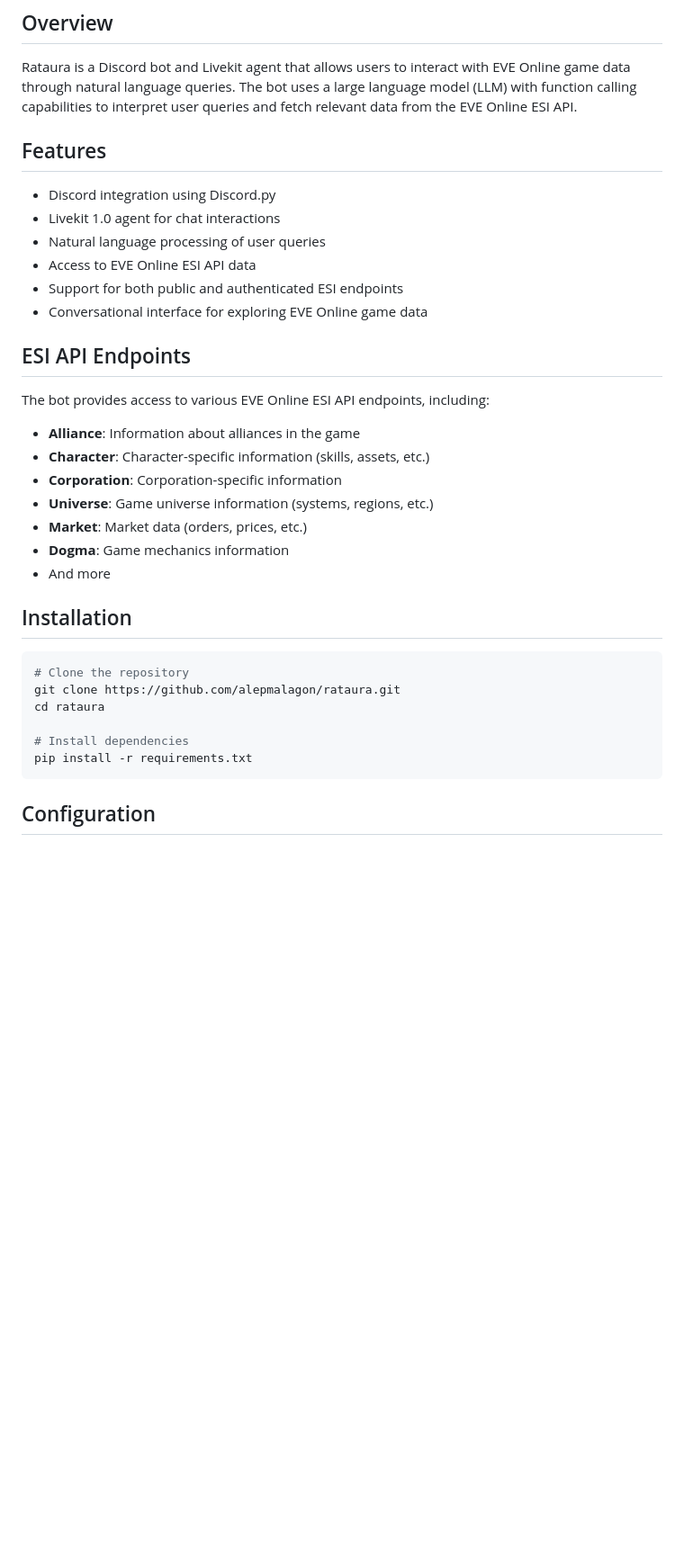
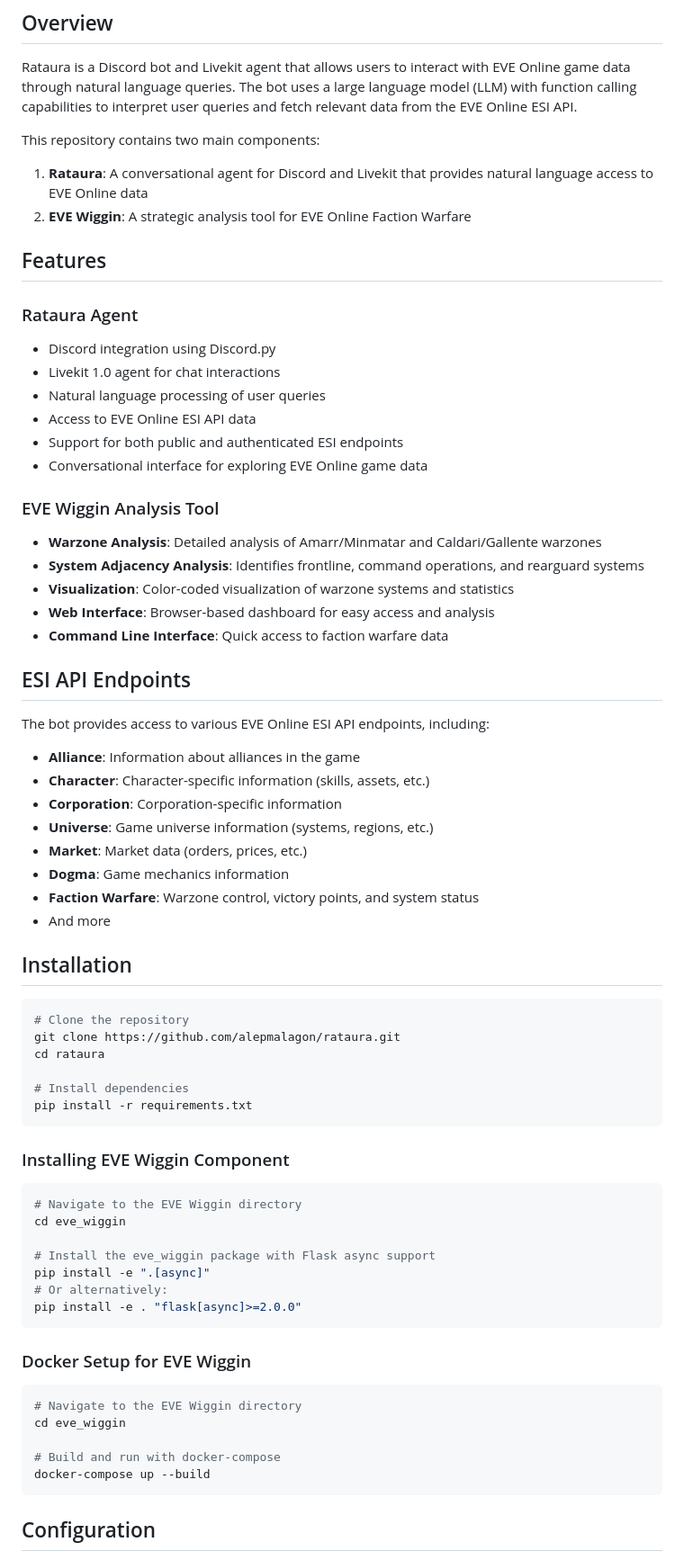
Before and after one commit to alepmalagon/rataura, a Markdown page: README.md, the part around one of its changes. Shown at 90% size. Rendered like a GitHub page; blank space fills up the shorter version.

````diff
--- a/README.md
+++ b/README.md
@@ -6,14 +6,26 @@ A Python Livekit application for a Discord conversational agent that uses LLM fu
 
 Rataura is a Discord bot and Livekit agent that allows users to interact with EVE Online game data through natural language queries. The bot uses a large language model (LLM) with function calling capabilities to interpret user queries and fetch relevant data from the EVE Online ESI API.
 
+This repository contains two main components:
+1. **Rataura**: A conversational agent for Discord and Livekit that provides natural language access to EVE Online data
+2. **EVE Wiggin**: A strategic analysis tool for EVE Online Faction Warfare
+
 ## Features
 
+### Rataura Agent
 - Discord integration using Discord.py
 - Livekit 1.0 agent for chat interactions
 - Natural language processing of user queries
 - Access to EVE Online ESI API data
 - Support for both public and authenticated ESI endpoints
 - Conversational interface for exploring EVE Online game data
+
+### EVE Wiggin Analysis Tool
+- **Warzone Analysis**: Detailed analysis of Amarr/Minmatar and Caldari/Gallente warzones
+- **System Adjacency Analysis**: Identifies frontline, command operations, and rearguard systems
+- **Visualization**: Color-coded visualization of warzone systems and statistics
+- **Web Interface**: Browser-based dashboard for easy access and analysis
+- **Command Line Interface**: Quick access to faction warfare data
 
 ## ESI API Endpoints
 
@@ -25,6 +37,7 @@ The bot provides access to various EVE Online ESI API endpoints, including:
 - **Universe**: Game universe information (systems, regions, etc.)
 - **Market**: Market data (orders, prices, etc.)
 - **Dogma**: Game mechanics information
+- **Faction Warfare**: Warzone control, victory points, and system status
 - And more
 
 ## Installation
@@ -36,6 +49,28 @@ cd rataura
 
 # Install dependencies
 pip install -r requirements.txt
+```
+
+### Installing EVE Wiggin Component
+
+```bash
+# Navigate to the EVE Wiggin directory
+cd eve_wiggin
+
+# Install the eve_wiggin package with Flask async support
+pip install -e ".[async]"
+# Or alternatively:
+pip install -e . "flask[async]>=2.0.0"
+```
+
+### Docker Setup for EVE Wiggin
+
+```bash
+# Navigate to the EVE Wiggin directory
+cd eve_wiggin
+
+# Build and run with docker-compose
+docker-compose up --build
 ```
 
 ## Configuration
````
Also changed, not shown: other parts of README.md (+115 -1 lines).
